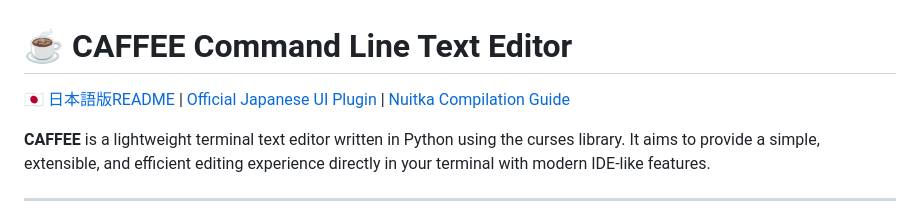
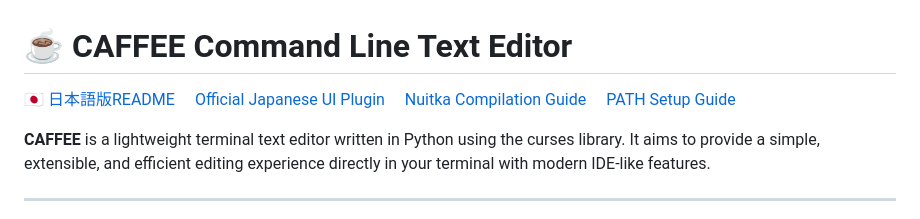
Before and after one commit to iamthe000/CAFFEE_Editor, a Markdown page: README.md, the part around the change. GitHub-like rendering.

```diff
--- a/README.md
+++ b/README.md
@@ -1,8 +1,9 @@
 # ☕ CAFFEE Command Line Text Editor
 
-<a href="ja-README.md">🇯🇵 日本語版README</a> |
-<a href="https://github.com/iamthe000/CAFFEE_Editor_Japanese_UI_plugin_Official.git">Official Japanese UI Plugin</a> |
+<a href="ja-README.md">🇯🇵 日本語版README</a>
+<a href="https://github.com/iamthe000/CAFFEE_Editor_Japanese_UI_plugin_Official.git">Official Japanese UI Plugin</a>
 <a href="Nuitka_Step.md">Nuitka Compilation Guide</a>
+<a href="Setup_PATH.md">PATH Setup Guide</a>
 
 **CAFFEE** is a lightweight terminal text editor written in Python using the curses library. It aims to provide a simple, extensible, and efficient editing experience directly in your terminal with modern IDE-like features.
 
```
